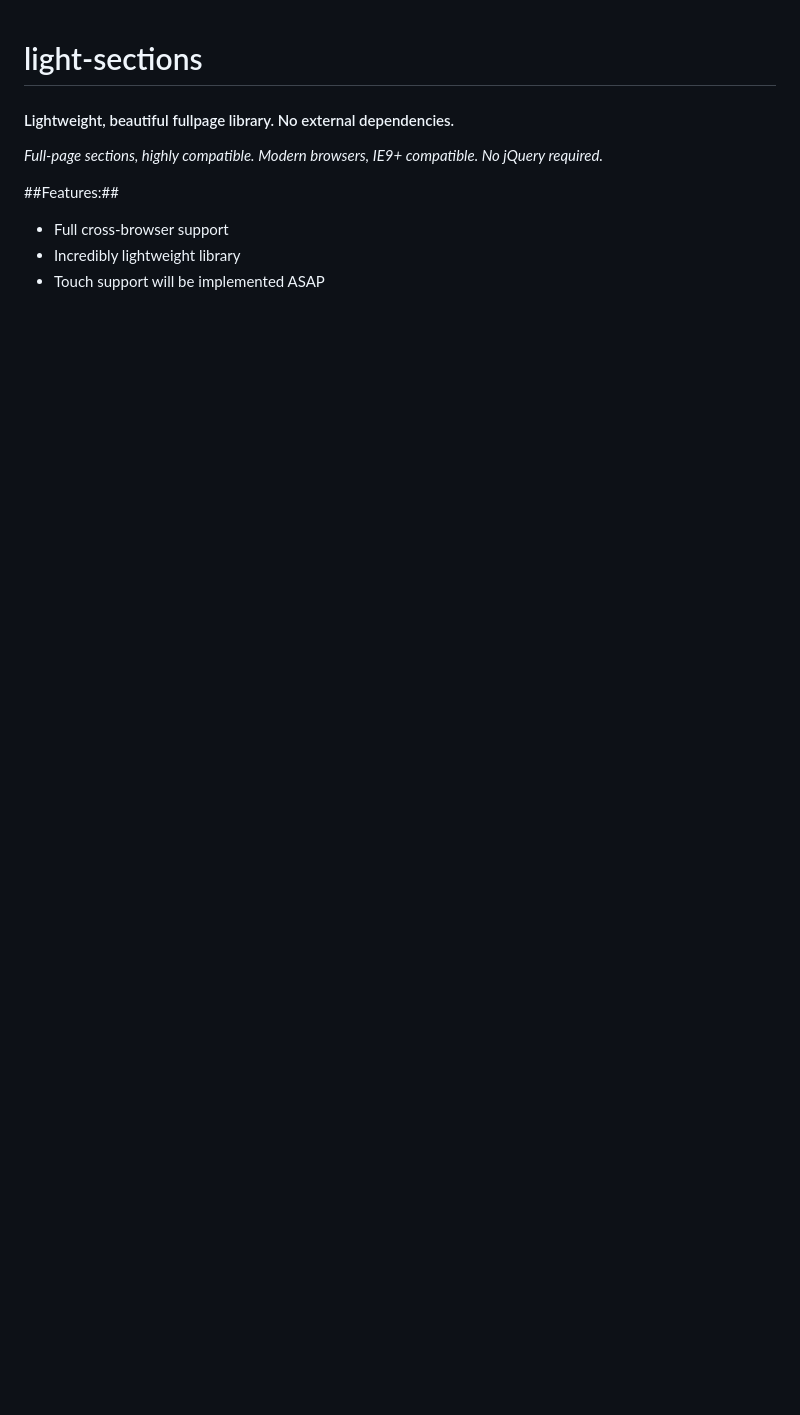
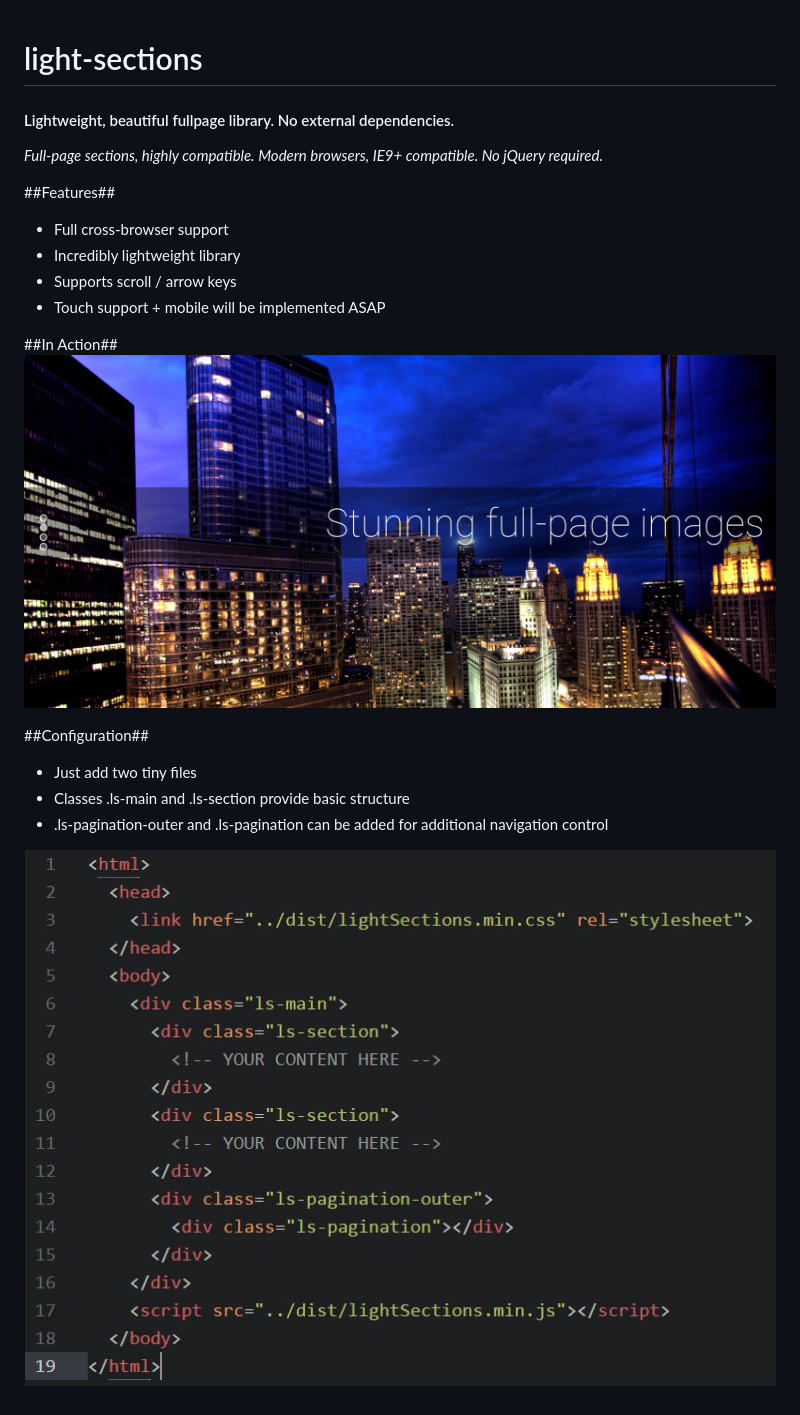
Before and after one commit to kurtcarpenter/light-sections, a Markdown page: README.md, the part around the change. GitHub-like rendering; pictures changed too: example/fullpage-image.jpg (added); blank space fills up the shorter version.

Commit message:
Updated readme
added screenshots

Fix readme typo

```diff
--- a/README.md
+++ b/README.md
@@ -5,7 +5,18 @@
 _Full-page sections, highly compatible. Modern browsers, IE9+ compatible. No jQuery required._
 
 
-##Features:##
+##Features##
 * Full cross-browser support
 * Incredibly lightweight library
-* Touch support will be implemented ASAP
+* Supports scroll / arrow keys
+* Touch support + mobile will be implemented ASAP
+
+##In Action##
+![Image of Screenshot](https://raw.githubusercontent.com/kurtcarpenter/light-sections/master/example/fullpage-image.jpg)
+
+##Configuration##
+* Just add two tiny files
+* Classes .ls-main and .ls-section provide basic structure
+* .ls-pagination-outer and .ls-pagination can be added for additional navigation control
+
+![Image of Example Code](https://raw.githubusercontent.com/kurtcarpenter/light-sections/master/example/code-mvp.JPG)
```
